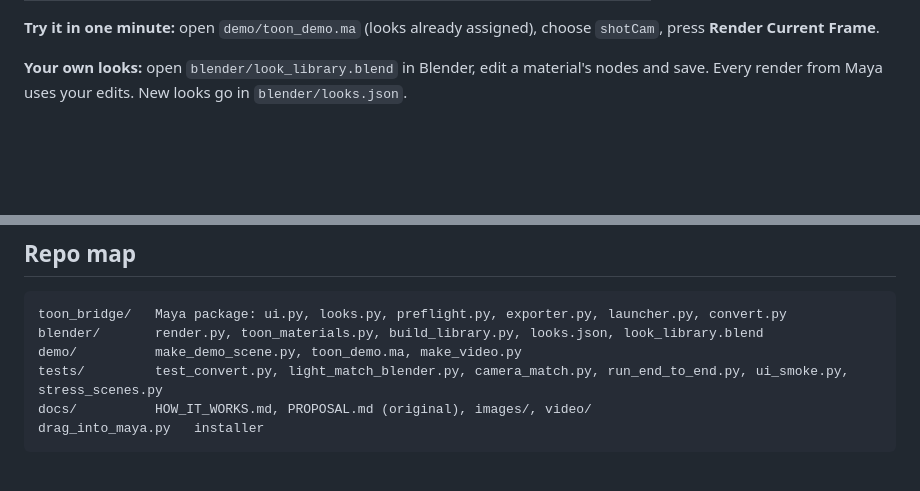
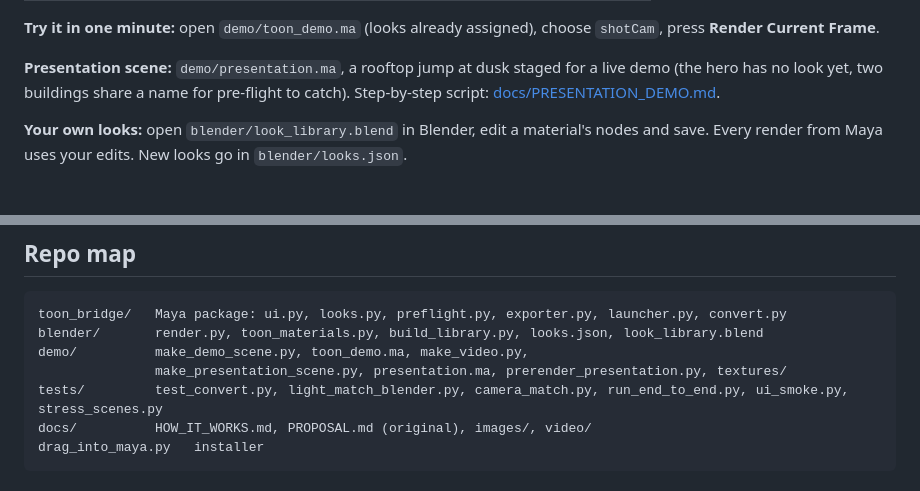
Before and after one commit to JerryXu52/Maya-Pipeline-Research-Project, a Markdown page: README.md, 2 parts joined by grey strips. GitHub-like rendering; blank space fills up the shorter version.

````diff
--- a/README.md
+++ b/README.md
@@ -44,6 +44,10 @@ EEVEE through Toon Bridge in the pop-art comic look.*
 
 **Try it in one minute:** open `demo/toon_demo.ma` (looks already assigned),
 choose `shotCam`, press **Render Current Frame**.
+
+**Presentation scene:** `demo/presentation.ma`, a rooftop jump at dusk staged for a
+live demo (the hero has no look yet, two buildings share a name for pre-flight
+to catch). Step-by-step script: [docs/PRESENTATION_DEMO.md](docs/PRESENTATION_DEMO.md).
 
 **Your own looks:** open `blender/look_library.blend` in Blender, edit a
 material's nodes and save. Every render from Maya uses your edits. New looks go
@@ -247,7 +251,8 @@ tested on my own skinned demo character.
 ```
 toon_bridge/   Maya package: ui.py, looks.py, preflight.py, exporter.py, launcher.py, convert.py
 blender/       render.py, toon_materials.py, build_library.py, looks.json, look_library.blend
-demo/          make_demo_scene.py, toon_demo.ma, make_video.py
+demo/          make_demo_scene.py, toon_demo.ma, make_video.py,
+               make_presentation_scene.py, presentation.ma, prerender_presentation.py, textures/
 tests/         test_convert.py, light_match_blender.py, camera_match.py, run_end_to_end.py, ui_smoke.py, stress_scenes.py
 docs/          HOW_IT_WORKS.md, PROPOSAL.md (original), images/, video/
 drag_into_maya.py   installer
````
Also changed, not shown: docs/PRESENTATION_DEMO.md (added, +38 -0 lines), demo/textures/windows_brick.png (added), demo/textures/windows_teal.png (added), demo/textures/windows_violet.png (added), 7 other files.
